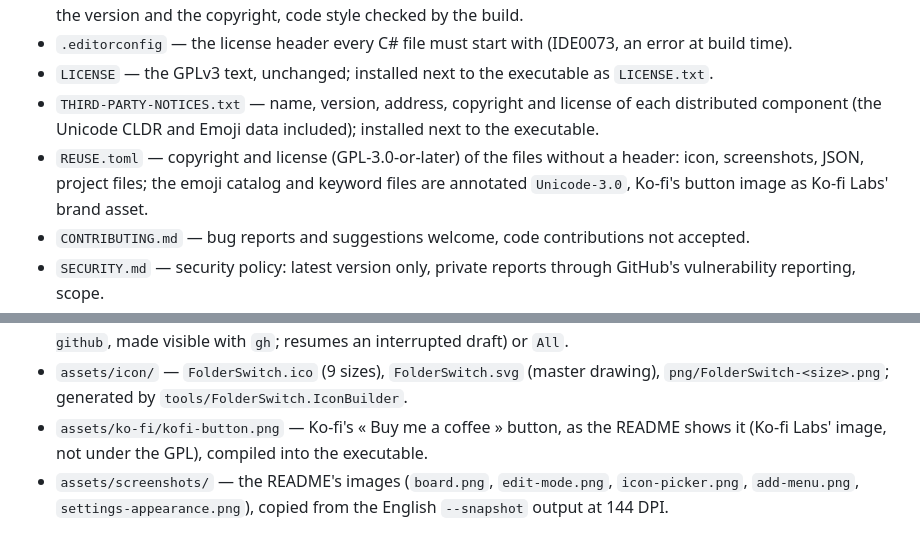
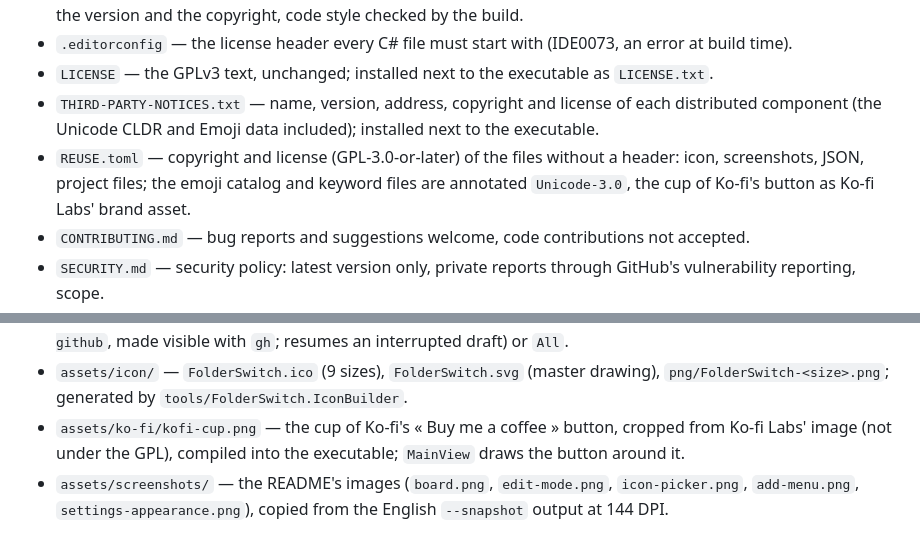
Before and after one commit to kbuleon/FolderSwitch, a Markdown page: CODEMAP.md, 2 parts joined by grey strips. Rendered like a GitHub page.

```diff
--- a/CODEMAP.md
+++ b/CODEMAP.md
@@ -11,7 +11,7 @@ One line per significant type or file: what it is for. A XAML view and its code-
 - `.editorconfig` — the license header every C# file must start with (IDE0073, an error at build time).
 - `LICENSE` — the GPLv3 text, unchanged; installed next to the executable as `LICENSE.txt`.
 - `THIRD-PARTY-NOTICES.txt` — name, version, address, copyright and license of each distributed component (the Unicode CLDR and Emoji data included); installed next to the executable.
-- `REUSE.toml` — copyright and license (GPL-3.0-or-later) of the files without a header: icon, screenshots, JSON, project files; the emoji catalog and keyword files are annotated `Unicode-3.0`, Ko-fi's button image as Ko-fi Labs' brand asset.
+- `REUSE.toml` — copyright and license (GPL-3.0-or-later) of the files without a header: icon, screenshots, JSON, project files; the emoji catalog and keyword files are annotated `Unicode-3.0`, the cup of Ko-fi's button as Ko-fi Labs' brand asset.
 - `CONTRIBUTING.md` — bug reports and suggestions welcome, code contributions not accepted.
 - `SECURITY.md` — security policy: latest version only, private reports through GitHub's vulnerability reporting, scope.
 - `.github/ISSUE_TEMPLATE/` — issue forms `bug_report.yml` (version, Windows, steps, expected and actual result, log) and `suggestion.yml`; `config.yml` turns blank issues off.
@@ -23,7 +23,7 @@ One line per significant type or file: what it is for. A XAML view and its code-
 - `build/pack.ps1` — publishes the app (self-contained, ReadyToRun, win-x64) and packs the installer and update packages with `vpk` into `artifacts/releases`; optional code signing; `-ReleaseNotes` puts a notes file in the package.
 - `build/release.ps1` — `-Step Prepare` (checks, tests, downloads the previous release, packs with the notes of the `CHANGELOG.md` entry, records `artifacts/release-prepared.json`), `Publish` (tag, draft upload with `vpk upload github`, made visible with `gh`; resumes an interrupted draft) or `All`.
 - `assets/icon/` — `FolderSwitch.ico` (9 sizes), `FolderSwitch.svg` (master drawing), `png/FolderSwitch-<size>.png`; generated by `tools/FolderSwitch.IconBuilder`.
-- `assets/ko-fi/kofi-button.png` — Ko-fi's « Buy me a coffee » button, as the README shows it (Ko-fi Labs' image, not under the GPL), compiled into the executable.
+- `assets/ko-fi/kofi-cup.png` — the cup of Ko-fi's « Buy me a coffee » button, cropped from Ko-fi Labs' image (not under the GPL), compiled into the executable; `MainView` draws the button around it.
 - `assets/screenshots/` — the README's images (`board.png`, `edit-mode.png`, `icon-picker.png`, `add-menu.png`, `settings-appearance.png`), copied from the English `--snapshot` output at 144 DPI.
 
 ## src/FolderSwitch.Core (net10.0)
```
Also changed, not shown: CHANGELOG.md (+1 -0 lines), README.md (+5 -5 lines), assets/ko-fi/kofi-button.png (deleted), assets/ko-fi/kofi-cup.png (added), assets/screenshots/edit-mode.png, 14 other files.
